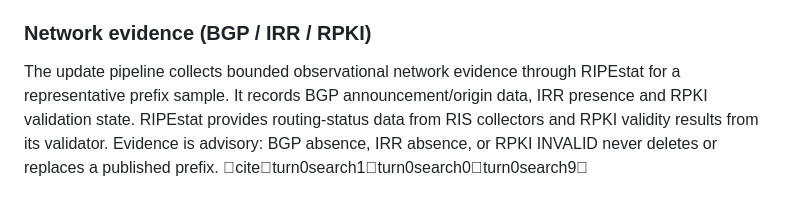
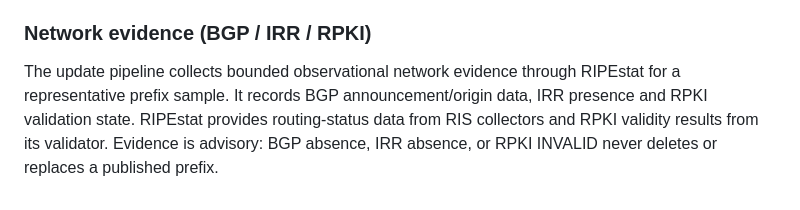
Before and after one commit to avgustvishne/CDN-Cloud-MagiTrickle, a Markdown page: README.md, the part around the change. GitHub-like rendering.

Commit message:
fix: remove chat citation markup from README

```diff
--- a/README.md
+++ b/README.md
@@ -147,4 +147,4 @@ Source intelligence now records evidence for individual prefixes, including norm
 
 ### Network evidence (BGP / IRR / RPKI)
 
-The update pipeline collects bounded observational network evidence through RIPEstat for a representative prefix sample. It records BGP announcement/origin data, IRR presence and RPKI validation state. RIPEstat provides routing-status data from RIS collectors and RPKI validity results from its validator. Evidence is advisory: BGP absence, IRR absence, or RPKI INVALID never deletes or replaces a published prefix. citeturn0search1turn0search0turn0search9
+The update pipeline collects bounded observational network evidence through RIPEstat for a representative prefix sample. It records BGP announcement/origin data, IRR presence and RPKI validation state. RIPEstat provides routing-status data from RIS collectors and RPKI validity results from its validator. Evidence is advisory: BGP absence, IRR absence, or RPKI INVALID never deletes or replaces a published prefix.
```
